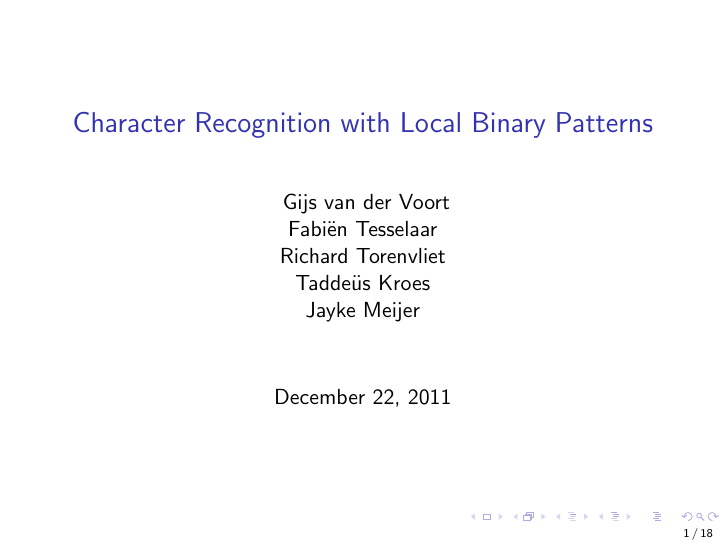
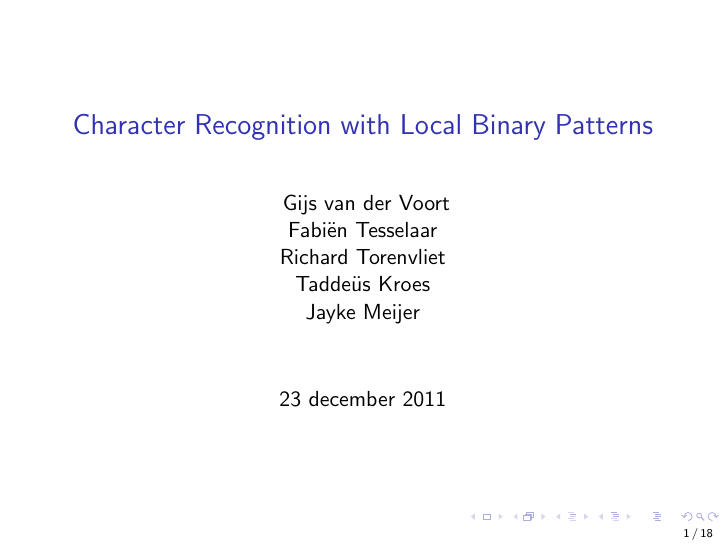
Before and after one commit to taddeus/licenseplates, LaTeX slides (docs/presentation.tex): page 1 of 18. Compiled offline with pdfLaTeX.

Commit message:
Fixed some whitespaces.

```diff
--- a/docs/presentation.tex
+++ b/docs/presentation.tex
@@ -2,6 +2,8 @@
 \mode<presentation>
 \setbeamertemplate{footline}[page number]
 
+\title{Character Recognition with Local Binary Patterns}
+\date{23 december 2011}
 \author{
     Gijs van der Voort\\
     Fabi\"en Tesselaar\\
@@ -9,8 +11,6 @@
     Tadde\"us Kroes\\
     Jayke Meijer
 }
-
-\title{Character Recognition with Local Binary Patterns}
 
 \begin{document}
 
```
Lines whose indentation alone changed are shown as unchanged.
